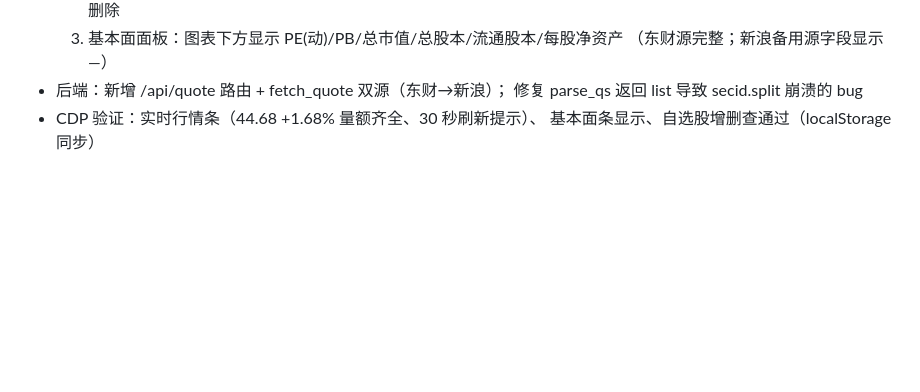
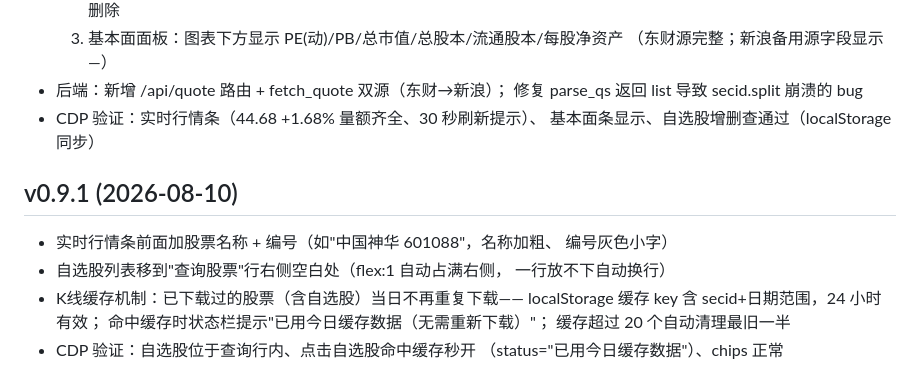
Before and after one commit to Hypnotized-zbc/stock-forecast, a Markdown page: UPDATES.md, the part around the change. Rendered like a GitHub page; blank space fills up the shorter version.

Commit message:
v0.9.1 UPDATES 同步

```diff
--- a/UPDATES.md
+++ b/UPDATES.md
@@ -345,3 +345,15 @@
   修复 parse_qs 返回 list 导致 secid.split 崩溃的 bug
 - CDP 验证：实时行情条（44.68 +1.68% 量额齐全、30 秒刷新提示）、
   基本面条显示、自选股增删查通过（localStorage 同步）
+
+## v0.9.1 (2026-08-10)
+- 实时行情条前面加股票名称 + 编号（如"中国神华 601088"，名称加粗、
+  编号灰色小字）
+- 自选股列表移到"查询股票"行右侧空白处（flex:1 自动占满右侧，
+  一行放不下自动换行）
+- K线缓存机制：已下载过的股票（含自选股）当日不再重复下载——
+  localStorage 缓存 key 含 secid+日期范围，24 小时有效；
+  命中缓存时状态栏提示"已用今日缓存数据（无需重新下载）"；
+  缓存超过 20 个自动清理最旧一半
+- CDP 验证：自选股位于查询行内、点击自选股命中缓存秒开
+  （status="已用今日缓存数据"）、chips 正常
```
